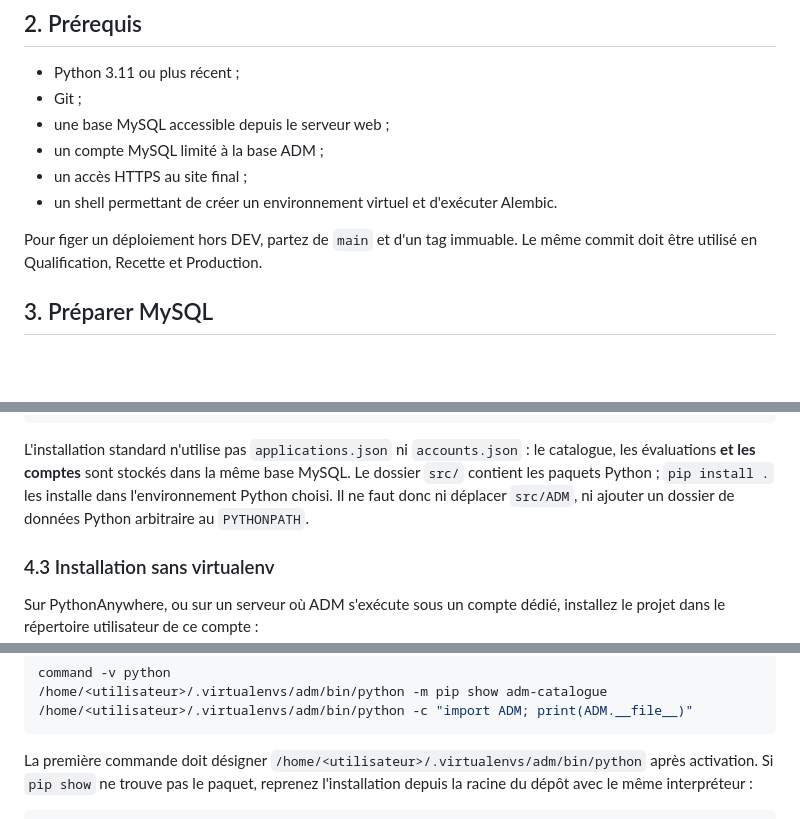
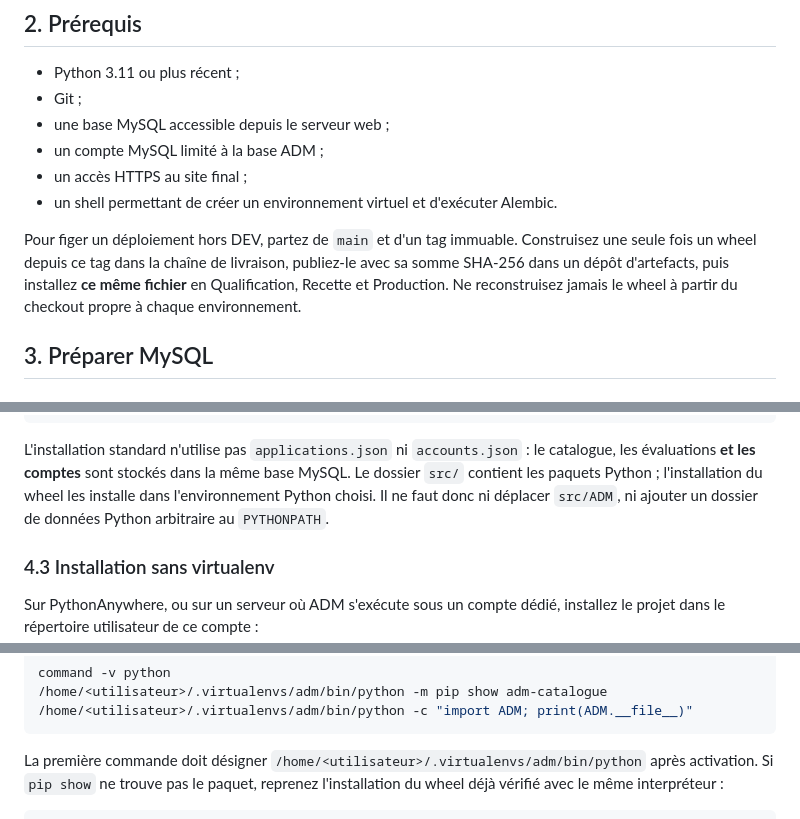
Before and after one commit to rumeaug17/ADM, a Markdown page: INSTALL.md, 3 parts joined by grey strips. Drawn GitHub-style; blank space fills up the shorter version.

````diff
--- a/INSTALL.md
+++ b/INSTALL.md
@@ -35,8 +35,11 @@ dans le dépôt, un ticket, un journal ou l'historique du shell.
 - un accès HTTPS au site final ;
 - un shell permettant de créer un environnement virtuel et d'exécuter Alembic.
 
-Pour figer un déploiement hors DEV, partez de `main` et d'un tag immuable. Le
-même commit doit être utilisé en Qualification, Recette et Production.
+Pour figer un déploiement hors DEV, partez de `main` et d'un tag immuable. Construisez
+une seule fois un wheel depuis ce tag dans la chaîne de livraison, publiez-le avec sa
+somme SHA-256 dans un dépôt d'artefacts, puis installez **ce même fichier** en
+Qualification, Recette et Production. Ne reconstruisez jamais le wheel à partir du
+checkout propre à chaque environnement.
 
 ## 3. Préparer MySQL
 
@@ -112,9 +139,9 @@ sudo -u adm sh -c 'git describe --tags --always > static/version.txt'
 
 L'installation standard n'utilise pas `applications.json` ni `accounts.json` :
 le catalogue, les évaluations **et les comptes** sont stockés dans la même base
-MySQL. Le dossier `src/` contient les paquets Python ; `pip install .` les installe
-dans l'environnement Python choisi. Il ne faut donc ni déplacer `src/ADM`, ni
-ajouter un dossier de données Python arbitraire au `PYTHONPATH`.
+MySQL. Le dossier `src/` contient les paquets Python ; l'installation du wheel les
+installe dans l'environnement Python choisi. Il ne faut donc ni déplacer `src/ADM`,
+ni ajouter un dossier de données Python arbitraire au `PYTHONPATH`.
 
 ### 4.3 Installation sans virtualenv
 
@@ -266,7 +293,7 @@ command -v python
 
 La première commande doit désigner
 `/home/<utilisateur>/.virtualenvs/adm/bin/python` après activation. Si
-`pip show` ne trouve pas le paquet, reprenez l'installation depuis la racine du
-dépôt avec le même interpréteur :
+`pip show` ne trouve pas le paquet, reprenez l'installation du wheel déjà vérifié
+avec le même interpréteur :
 
 ```bash
````
Also changed, not shown: other parts of INSTALL.md (+62 -9 lines).
